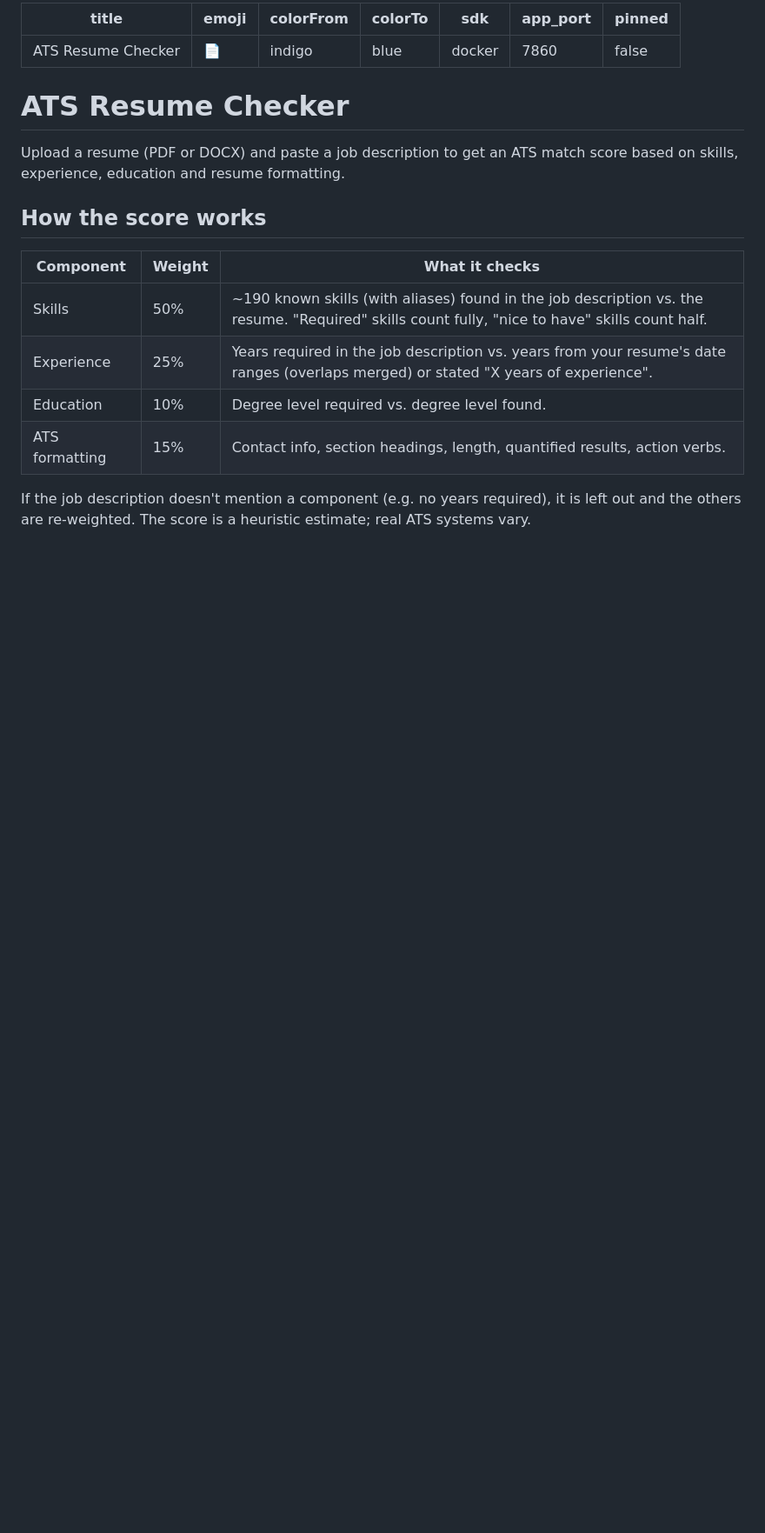
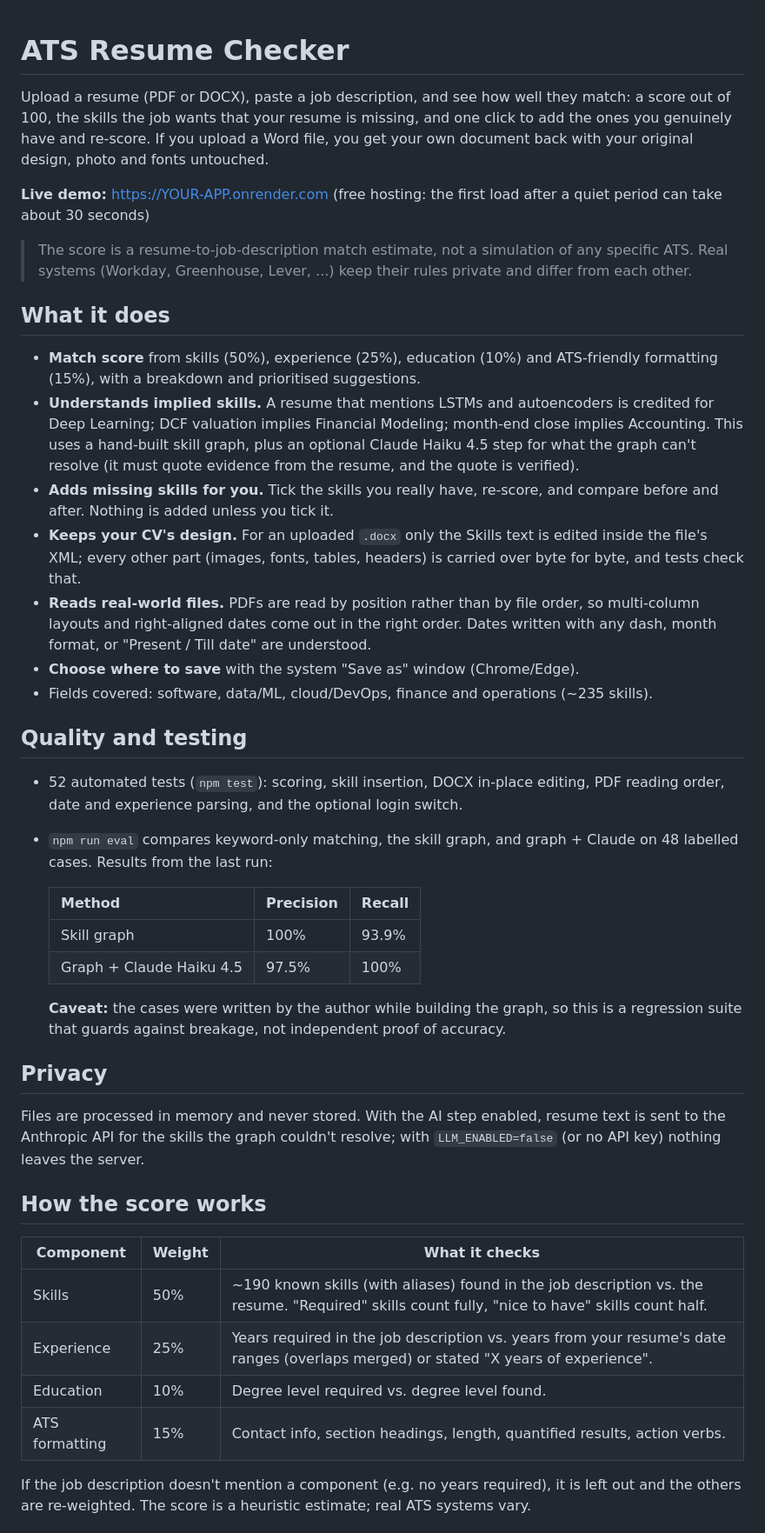
Before and after one commit to maroofkhatib/ats-checker, a Markdown page: README.md, the part around one of its changes. Shown at 87% size. Drawn GitHub-style; blank space fills up the shorter version.

Commit message:
Rewrite README for publishing; add LinkedIn post draft and demo script

```diff
--- a/README.md
+++ b/README.md
@@ -1,16 +1,38 @@
----
-title: ATS Resume Checker
-emoji: 📄
-colorFrom: indigo
-colorTo: blue
-sdk: docker
-app_port: 7860
-pinned: false
----
-
 # ATS Resume Checker
 
-Upload a resume (PDF or DOCX) and paste a job description to get an ATS match score based on skills, experience, education and resume formatting.
+Upload a resume (PDF or DOCX), paste a job description, and see how well they match: a score out of 100, the skills the job wants that your resume is missing, and one click to add the ones you genuinely have and re-score. If you upload a Word file, you get your own document back with your original design, photo and fonts untouched.
+
+**Live demo:** <https://YOUR-APP.onrender.com> (free hosting: the first load after a quiet period can take about 30 seconds)
+
+<!-- Add docs/demo.gif here once recorded:  ![Demo](docs/demo.gif)  Script: docs/DEMO_SCRIPT.md -->
+
+> The score is a resume-to-job-description match estimate, not a simulation of any specific ATS. Real systems (Workday, Greenhouse, Lever, ...) keep their rules private and differ from each other.
+
+## What it does
+
+- **Match score** from skills (50%), experience (25%), education (10%) and ATS-friendly formatting (15%), with a breakdown and prioritised suggestions.
+- **Understands implied skills.** A resume that mentions LSTMs and autoencoders is credited for Deep Learning; DCF valuation implies Financial Modeling; month-end close implies Accounting. This uses a hand-built skill graph, plus an optional Claude Haiku 4.5 step for what the graph can't resolve (it must quote evidence from the resume, and the quote is verified).
+- **Adds missing skills for you.** Tick the skills you really have, re-score, and compare before and after. Nothing is added unless you tick it.
+- **Keeps your CV's design.** For an uploaded `.docx` only the Skills text is edited inside the file's XML; every other part (images, fonts, tables, headers) is carried over byte for byte, and tests check that.
+- **Reads real-world files.** PDFs are read by position rather than by file order, so multi-column layouts and right-aligned dates come out in the right order. Dates written with any dash, month format, or "Present / Till date" are understood.
+- **Choose where to save** with the system "Save as" window (Chrome/Edge).
+- Fields covered: software, data/ML, cloud/DevOps, finance and operations (~235 skills).
+
+## Quality and testing
+
+- 52 automated tests (`npm test`): scoring, skill insertion, DOCX in-place editing, PDF reading order, date and experience parsing, and the optional login switch.
+- `npm run eval` compares keyword-only matching, the skill graph, and graph + Claude on 48 labelled cases. Results from the last run:
+
+  | Method | Precision | Recall |
+  |---|---|---|
+  | Skill graph | 100% | 93.9% |
+  | Graph + Claude Haiku 4.5 | 97.5% | 100% |
+
+  **Caveat:** the cases were written by the author while building the graph, so this is a regression suite that guards against breakage, not independent proof of accuracy.
+
+## Privacy
+
+Files are processed in memory and never stored. With the AI step enabled, resume text is sent to the Anthropic API for the skills the graph couldn't resolve; with `LLM_ENABLED=false` (or no API key) nothing leaves the server.
 
 ## How the score works
 
```
Also changed, not shown: other parts of README.md (+2 -11 lines), docs/DEMO_SCRIPT.md (added, +31 -0 lines), docs/LINKEDIN_POST.md (added, +49 -0 lines).
